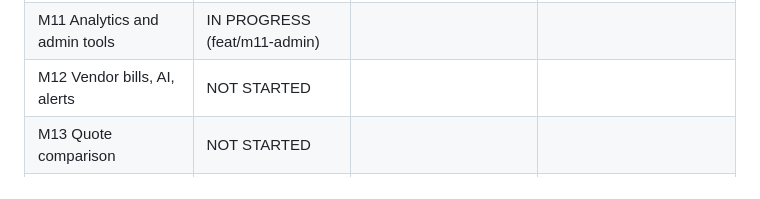
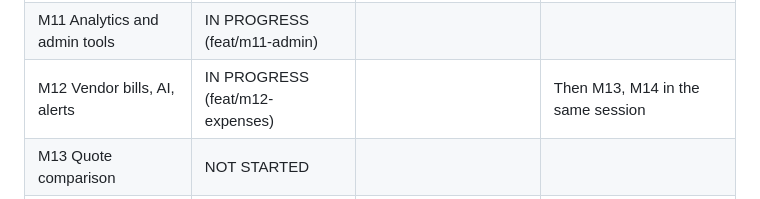
Before and after one commit to arjunmudaliyar99-design/SocietyIQ, a Markdown page: docs/PROGRESS.md, the part around the change. GitHub-like rendering.

Commit message:
docs: mark M12 in progress
Co-Authored-By: Claude Opus 5.5 <noreply@anthropic.com>

```diff
--- a/docs/PROGRESS.md
+++ b/docs/PROGRESS.md
@@ -18,7 +18,7 @@ What is built, what is in progress, and what is next. Every Claude Code session
 | M9 Notices and email | IN REVIEW | feat/m9-notices (merged into `dev`) | Email provider not chosen (Q-082): fake sender |
 | M10 Committee home and compliance | IN REVIEW | feat/m10-compliance | Then M11 |
 | M11 Analytics and admin tools | IN PROGRESS (feat/m11-admin) | | |
-| M12 Vendor bills, AI, alerts | NOT STARTED | | |
+| M12 Vendor bills, AI, alerts | IN PROGRESS (feat/m12-expenses) | | Then M13, M14 in the same session |
 | M13 Quote comparison | NOT STARTED | | |
 | M14 Minutes drafting | NOT STARTED | | |
 
```
